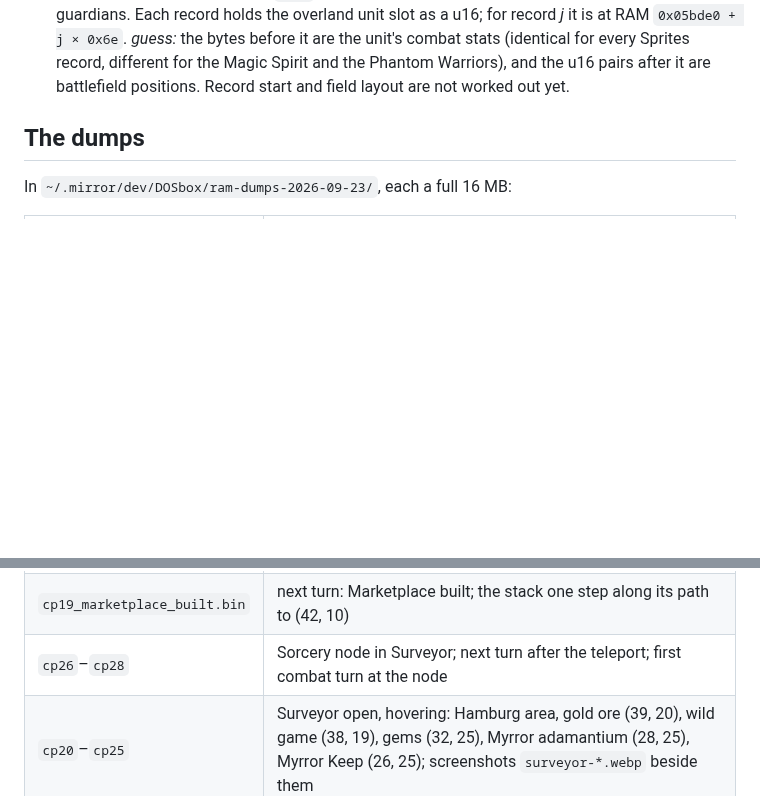
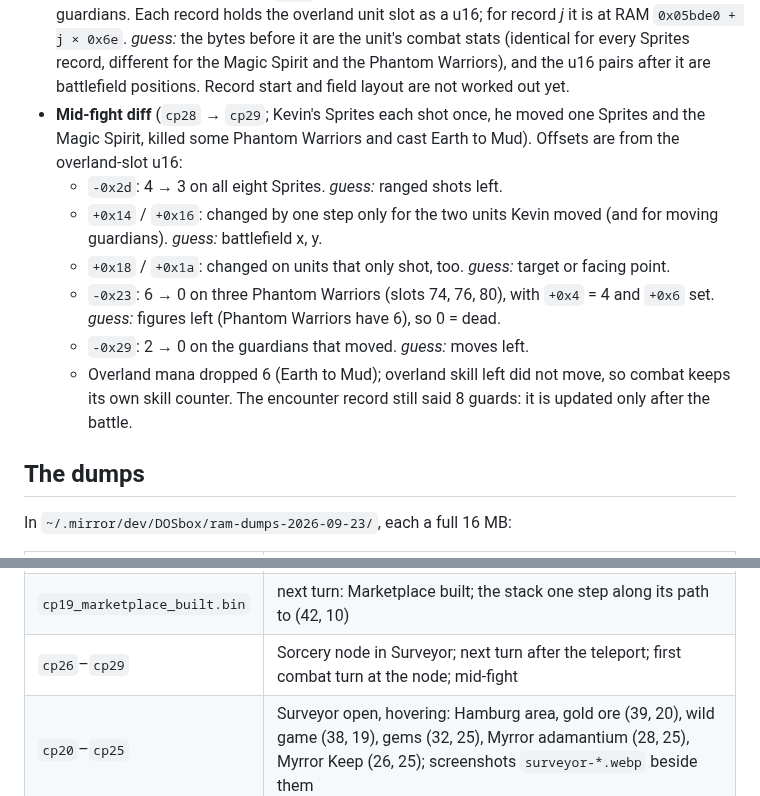
Before and after one commit to ApocryphaCipher/Mirror, a Markdown page: docs/reference/live-ram-map.md, 2 parts joined by grey strips. Drawn GitHub-style; blank space fills up the shorter version.

Commit message:
docs: mid-fight diff of the battle unit table
Co-Authored-By: Claude Opus 5.5 <noreply@anthropic.com>

```diff
--- a/docs/reference/live-ram-map.md
+++ b/docs/reference/live-ram-map.md
@@ -272,6 +272,21 @@ Sorcery node at (42, 10), start of his first combat turn):
   different for the Magic Spirit and the Phantom Warriors), and the u16
   pairs after it are battlefield positions. Record start and field layout
   are not worked out yet.
+- **Mid-fight diff** (`cp28` → `cp29`; Kevin's Sprites each shot once,
+  he moved one Sprites and the Magic Spirit, killed some Phantom Warriors
+  and cast Earth to Mud). Offsets are from the overland-slot u16:
+  - `-0x2d`: 4 → 3 on all eight Sprites. *guess:* ranged shots left.
+  - `+0x14` / `+0x16`: changed by one step only for the two units Kevin
+    moved (and for moving guardians). *guess:* battlefield x, y.
+  - `+0x18` / `+0x1a`: changed on units that only shot, too. *guess:*
+    target or facing point.
+  - `-0x23`: 6 → 0 on three Phantom Warriors (slots 74, 76, 80), with
+    `+0x4` = 4 and `+0x6` set. *guess:* figures left (Phantom Warriors
+    have 6), so 0 = dead.
+  - `-0x29`: 2 → 0 on the guardians that moved. *guess:* moves left.
+  - Overland mana dropped 6 (Earth to Mud); overland skill left did not
+    move, so combat keeps its own skill counter. The encounter record
+    still said 8 guards: it is updated only after the battle.
 
 ## The dumps
 
@@ -299,6 +314,6 @@ In `~/.mirror/dev/DOSbox/ram-dumps-2026-09-23/`, each a full 16 MB:
 | `cp17_resist_on_spirit.bin` | Resist Elements on the Magic Spirit |
 | `cp18_resist_on_sprite.bin` | Resist Elements on the fourth Sprites (slot 51); Hamburg building a Marketplace |
 | `cp19_marketplace_built.bin` | next turn: Marketplace built; the stack one step along its path to (42, 10) |
-| `cp26`–`cp28` | Sorcery node in Surveyor; next turn after the teleport; first combat turn at the node |
+| `cp26`–`cp29` | Sorcery node in Surveyor; next turn after the teleport; first combat turn at the node; mid-fight |
 | `cp20`–`cp25` | Surveyor open, hovering: Hamburg area, gold ore (39, 20), wild game (38, 19), gems (32, 25), Myrror adamantium (28, 25), Myrror Keep (26, 25); screenshots `surveyor-*.webp` beside them |
 | `SAVE4.GAM` | the save written just before `cp4` |
```
